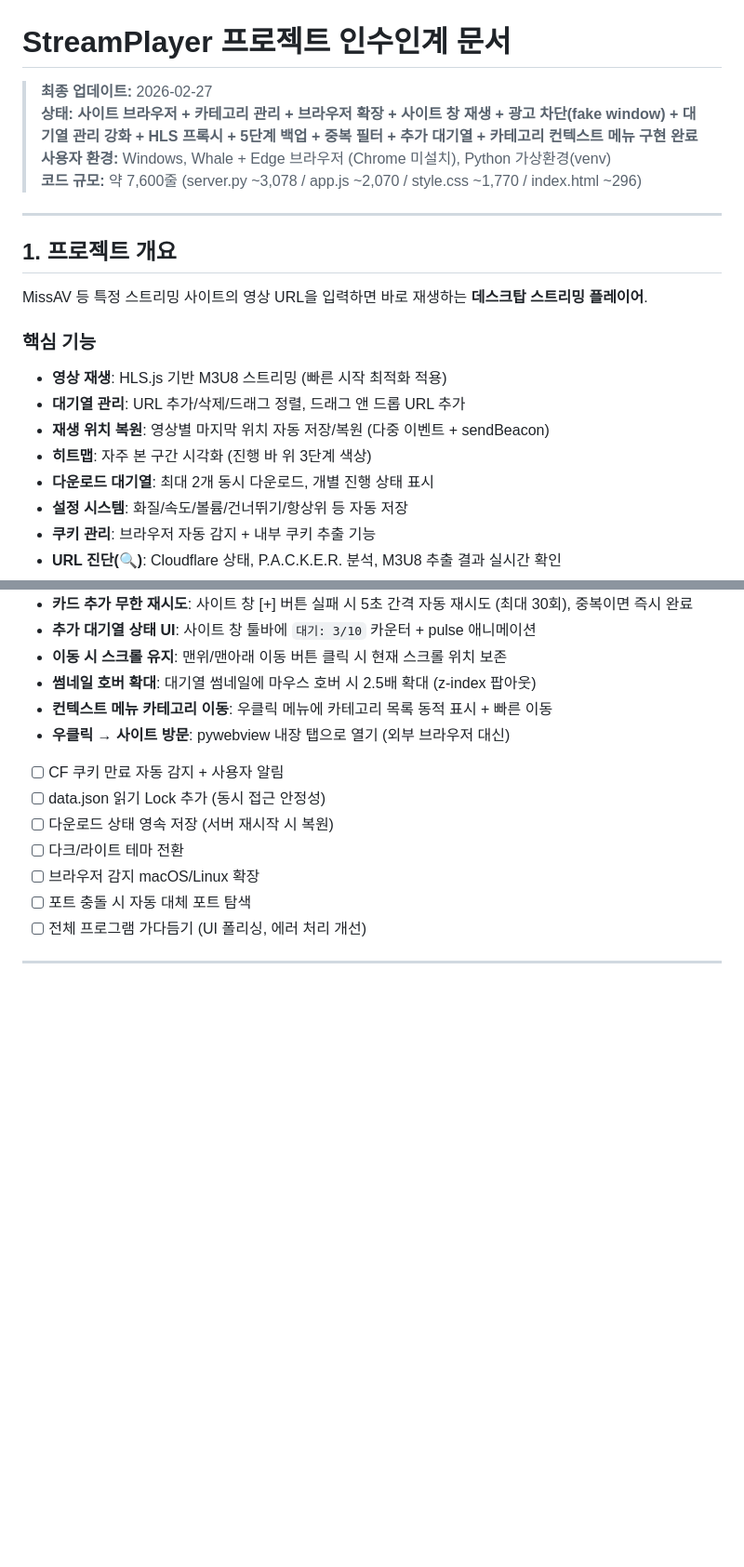
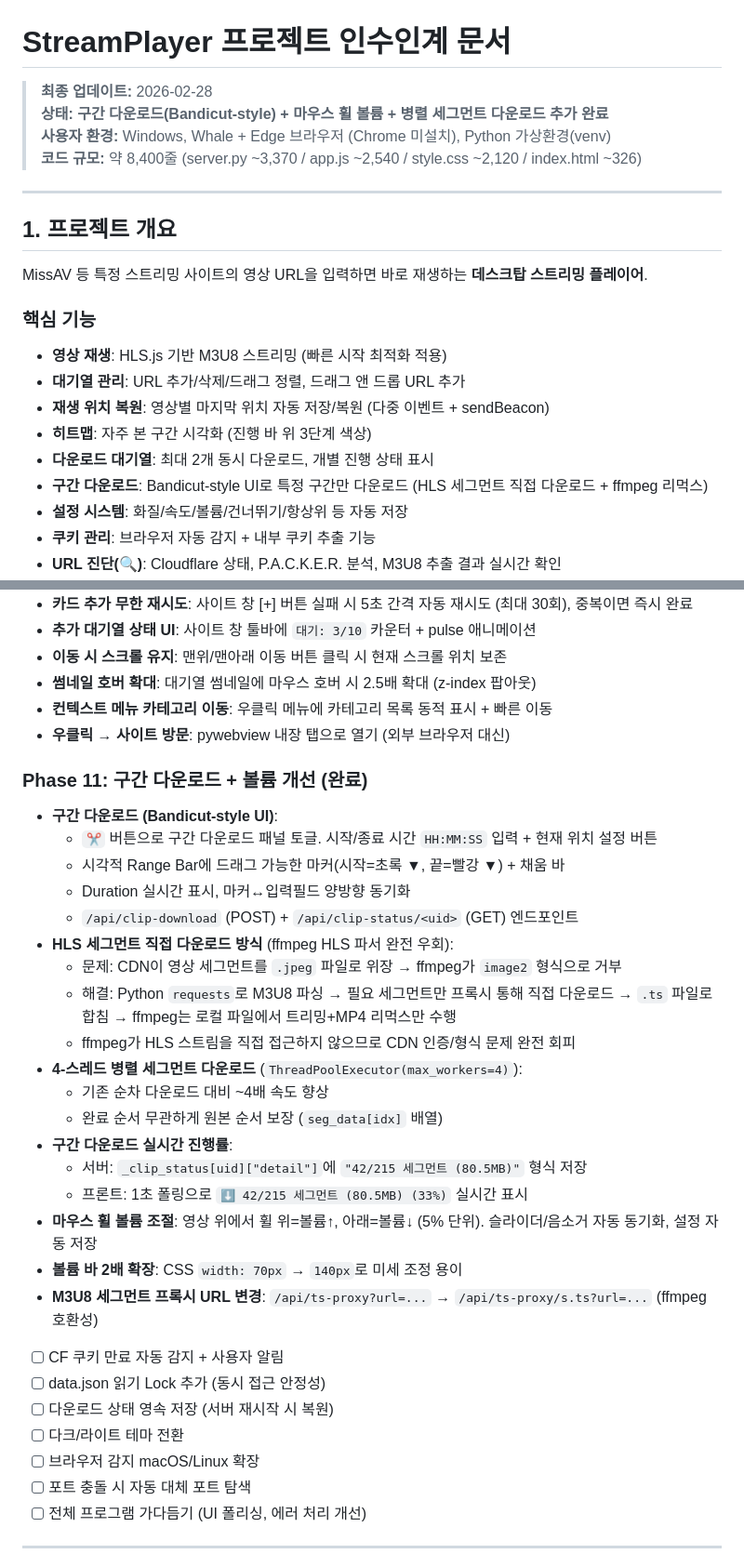
Before and after one commit to jang758/MVStreamPlayer, a Markdown page: HANDOVER.md, 2 parts joined by grey strips. Shown at 93% size. Drawn GitHub-style; blank space fills up the shorter version.

Commit message:
docs: update HANDOVER.md with Phase 11 (clip download + volume)

```diff
--- a/HANDOVER.md
+++ b/HANDOVER.md
@@ -1,9 +1,9 @@
 # StreamPlayer 프로젝트 인수인계 문서
 
-> **최종 업데이트:** 2026-02-27
-> **상태:** **사이트 브라우저 + 카테고리 관리 + 브라우저 확장 + 사이트 창 재생 + 광고 차단(fake window) + 대기열 관리 강화 + HLS 프록시 + 5단계 백업 + 중복 필터 + 추가 대기열 + 카테고리 컨텍스트 메뉴 구현 완료**
+> **최종 업데이트:** 2026-02-28
+> **상태:** **구간 다운로드(Bandicut-style) + 마우스 휠 볼륨 + 병렬 세그먼트 다운로드 추가 완료**
 > **사용자 환경:** Windows, Whale + Edge 브라우저 (Chrome 미설치), Python 가상환경(venv)
-> **코드 규모:** 약 7,600줄 (server.py ~3,078 / app.js ~2,070 / style.css ~1,770 / index.html ~296)
+> **코드 규모:** 약 8,400줄 (server.py ~3,370 / app.js ~2,540 / style.css ~2,120 / index.html ~326)
 
 ---
 
@@ -18,6 +18,7 @@ MissAV 등 특정 스트리밍 사이트의 영상 URL을 입력하면 바로
 - **재생 위치 복원**: 영상별 마지막 위치 자동 저장/복원 (다중 이벤트 + sendBeacon)
 - **히트맵**: 자주 본 구간 시각화 (진행 바 위 3단계 색상)
 - **다운로드 대기열**: 최대 2개 동시 다운로드, 개별 진행 상태 표시
+- **구간 다운로드**: Bandicut-style UI로 특정 구간만 다운로드 (HLS 세그먼트 직접 다운로드 + ffmpeg 리먹스)
 - **설정 시스템**: 화질/속도/볼륨/건너뛰기/항상위 등 자동 저장
 - **쿠키 관리**: 브라우저 자동 감지 + 내부 쿠키 추출 기능
 - **URL 진단(🔍)**: Cloudflare 상태, P.A.C.K.E.R. 분석, M3U8 추출 결과 실시간 확인
@@ -811,6 +816,27 @@ def open_search_window():
 - **썸네일 호버 확대**: 대기열 썸네일에 마우스 호버 시 2.5배 확대 (z-index 팝아웃)
 - **컨텍스트 메뉴 카테고리 이동**: 우클릭 메뉴에 카테고리 목록 동적 표시 + 빠른 이동
 - **우클릭 → 사이트 방문**: pywebview 내장 탭으로 열기 (외부 브라우저 대신)
+
+### Phase 11: 구간 다운로드 + 볼륨 개선 (완료)
+
+- **구간 다운로드 (Bandicut-style UI)**:
+  - `✂️` 버튼으로 구간 다운로드 패널 토글. 시작/종료 시간 `HH:MM:SS` 입력 + 현재 위치 설정 버튼
+  - 시각적 Range Bar에 드래그 가능한 마커(시작=초록 ▼, 끝=빨강 ▼) + 채움 바
+  - Duration 실시간 표시, 마커↔입력필드 양방향 동기화
+  - `/api/clip-download` (POST) + `/api/clip-status/<uid>` (GET) 엔드포인트
+- **HLS 세그먼트 직접 다운로드 방식** (ffmpeg HLS 파서 완전 우회):
+  - 문제: CDN이 영상 세그먼트를 `.jpeg` 파일로 위장 → ffmpeg가 `image2` 형식으로 거부
+  - 해결: Python `requests`로 M3U8 파싱 → 필요 세그먼트만 프록시 통해 직접 다운로드 → `.ts` 파일로 합침 → ffmpeg는 로컬 파일에서 트리밍+MP4 리먹스만 수행
+  - ffmpeg가 HLS 스트림을 직접 접근하지 않으므로 CDN 인증/형식 문제 완전 회피
+- **4-스레드 병렬 세그먼트 다운로드** (`ThreadPoolExecutor(max_workers=4)`):
+  - 기존 순차 다운로드 대비 ~4배 속도 향상
+  - 완료 순서 무관하게 원본 순서 보장 (`seg_data[idx]` 배열)
+- **구간 다운로드 실시간 진행률**:
+  - 서버: `_clip_status[uid]["detail"]`에 `"42/215 세그먼트 (80.5MB)"` 형식 저장
+  - 프론트: 1초 폴링으로 `⬇️ 42/215 세그먼트 (80.5MB) (33%)` 실시간 표시
+- **마우스 휠 볼륨 조절**: 영상 위에서 휠 위=볼륨↑, 아래=볼륨↓ (5% 단위). 슬라이더/음소거 자동 동기화, 설정 자동 저장
+- **볼륨 바 2배 확장**: CSS `width: 70px` → `140px`로 미세 조정 용이
+- **M3U8 세그먼트 프록시 URL 변경**: `/api/ts-proxy?url=...` → `/api/ts-proxy/s.ts?url=...` (ffmpeg 호환성)
 - [ ] CF 쿠키 만료 자동 감지 + 사용자 알림
 - [ ] data.json 읽기 Lock 추가 (동시 접근 안정성)
 - [ ] 다운로드 상태 영속 저장 (서버 재시작 시 복원)
```
Also changed, not shown: other parts of HANDOVER.md (+4 -0 lines).
